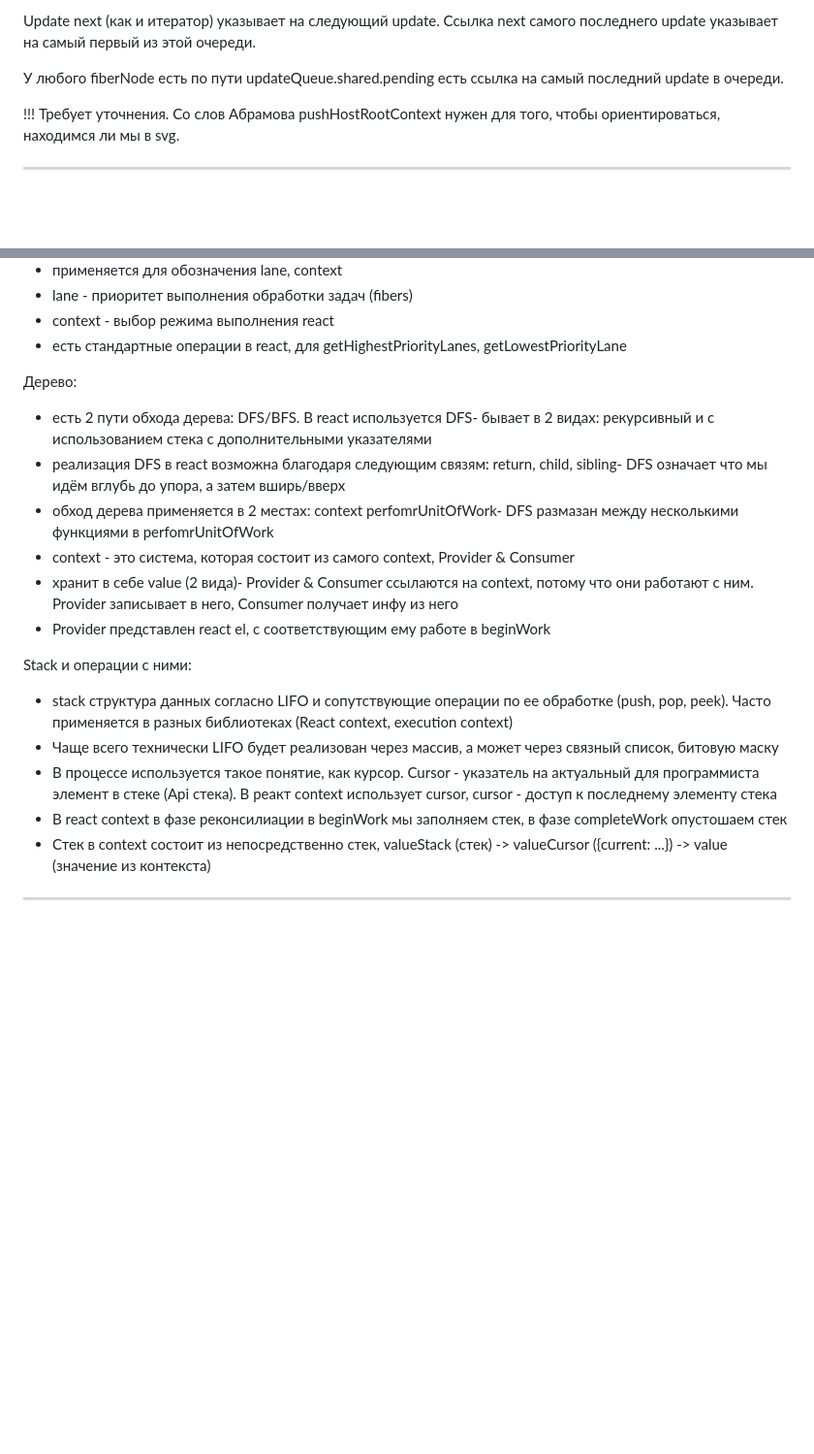
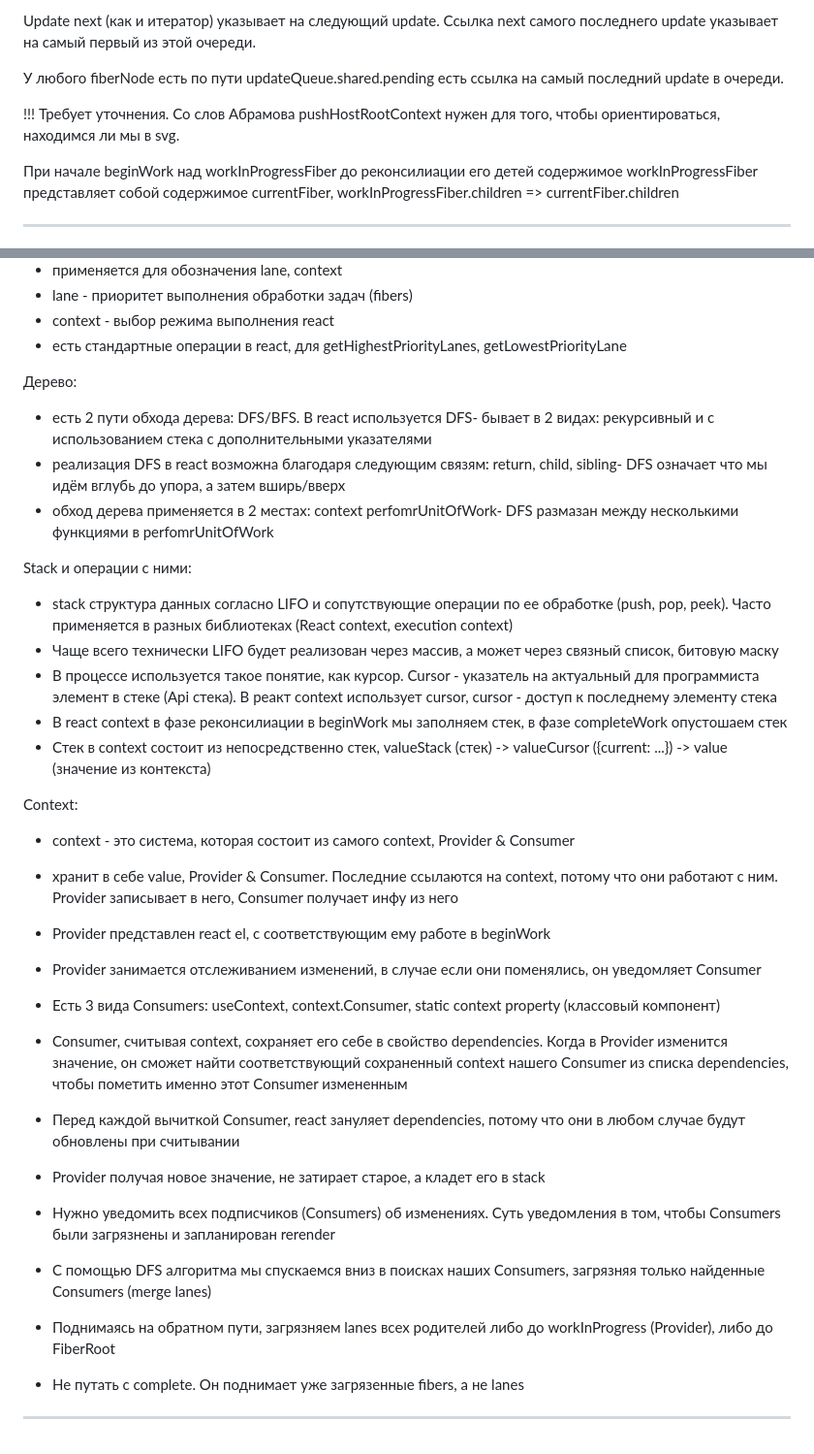
Before and after one commit to bullet03/react_internals, a Markdown page: README.md, 2 parts joined by grey strips. Shown at 97% size. GitHub-like rendering; blank space fills up the shorter version.

Commit message:
update context

```diff
--- a/README.md
+++ b/README.md
@@ -204,6 +204,7 @@ Update next (как и итератор) указывает на следующ
 
 !!! Требует уточнения. Со слов Абрамова pushHostRootContext нужен для того, чтобы ориентироваться, находимся ли мы в svg.
 
+При начале beginWork над workInProgressFiber до реконсилиации его детей содержимое workInProgressFiber представляет собой содержимое currentFiber, workInProgressFiber.children => currentFiber.children
 ___________________________________________________________________________________________________
 
 Fiber - набор информации. С этим набором информации нам часто приходится работать. Работа - функции (например, обновление стейта, expirationTime). Функции сами по себе тоже требуют дополнительной информации, например, приоритет, описание. Поэтому функция с ее контекстом упаковывается в объект под названием update. Вот как выглядит update. Главное поле - tag, именно он определяет, какая работа будет выполнена над fiber.
@@ -305,13 +306,12 @@ ReconcileChildrenArray:
 - context - выбор режима выполнения react
 - есть стандартные операции в react, для getHighestPriorityLanes, getLowestPriorityLane
 
+
 Дерево:
 - есть 2 пути обхода дерева: DFS/BFS. В react используется DFS- бывает в 2 видах: рекурсивный и с использованием стека с дополнительными указателями
 - реализация DFS в react возможна благодаря следующим связям: return, child, sibling- DFS означает что мы идём вглубь до упора, а затем вширь/вверх
 - обход дерева применяется в 2 местах: context perfomrUnitOfWork- DFS размазан между несколькими функциями в perfomrUnitOfWork
-- context - это система, которая состоит из самого context, Provider & Consumer
-- хранит в себе value (2 вида)- Provider & Consumer ссылаются на context, потому что они работают с ним. Provider записывает в него, Consumer получает инфу из него
-- Provider представлен react el, с соответствующим ему работе в beginWork
+
 
 Stack и операции с ними:
 - stack структура данных согласно LIFO и сопутствующие операции по ее обработке (push, pop, peek). Часто применяется в разных библиотеках (React context, execution context)
@@ -320,4 +320,20 @@ Stack и операции с ними:
 - В react context в фазе реконсилиации в beginWork мы заполняем стек, в фазе completeWork опустошаем стек
 - Стек в context состоит из непосредственно стек, valueStack (стек) -> valueCursor ({current: ...}) -> value (значение из контекста)
 
+
+Context:
+- context - это система, которая состоит из самого context, Provider & Consumer
+- хранит в себе value, Provider & Consumer. Последние ссылаются на context, потому что они работают с ним. Provider записывает в него, Consumer получает инфу из него
+- Provider представлен react el, с соответствующим ему работе в beginWork
+- Provider занимается отслеживанием изменений, в случае если они поменялись, он уведомляет Consumer
+- Есть 3 вида Consumers: useContext, context.Consumer, static context property (классовый компонент)
+- Consumer, считывая context, сохраняет его себе в свойство dependencies. Когда в Provider изменится значение, он сможет найти соответствующий сохраненный context нашего Consumer из списка dependencies, чтобы пометить именно этот Consumer измененным
+- Перед каждой вычиткой Consumer, react зануляет dependencies, потому что они в любом случае будут обновлены при считывании
+
+- Provider получая новое значение, не затирает старое, а кладет его в stack
+- Нужно уведомить всех подписчиков (Consumers) об изменениях. Суть уведомления в том, чтобы Consumers были загрязнены и запланирован rerender
+- С помощью DFS алгоритма мы спускаемся вниз в поисках наших Consumers, загрязняя только найденные Consumers (merge lanes)
+- Поднимаясь на обратном пути, загрязняем lanes всех родителей либо до workInProgress (Provider), либо до FiberRoot
+- Не путать с complete. Он поднимает уже загрязенные fibers, а не lanes
+
 ___________________________________________________________________________________________________
```
